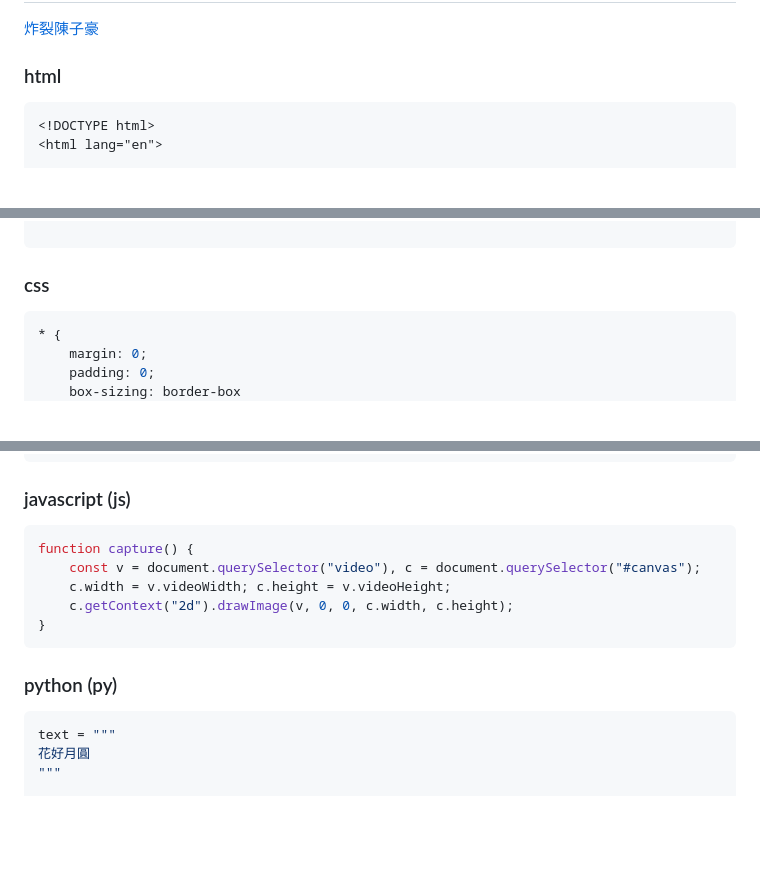
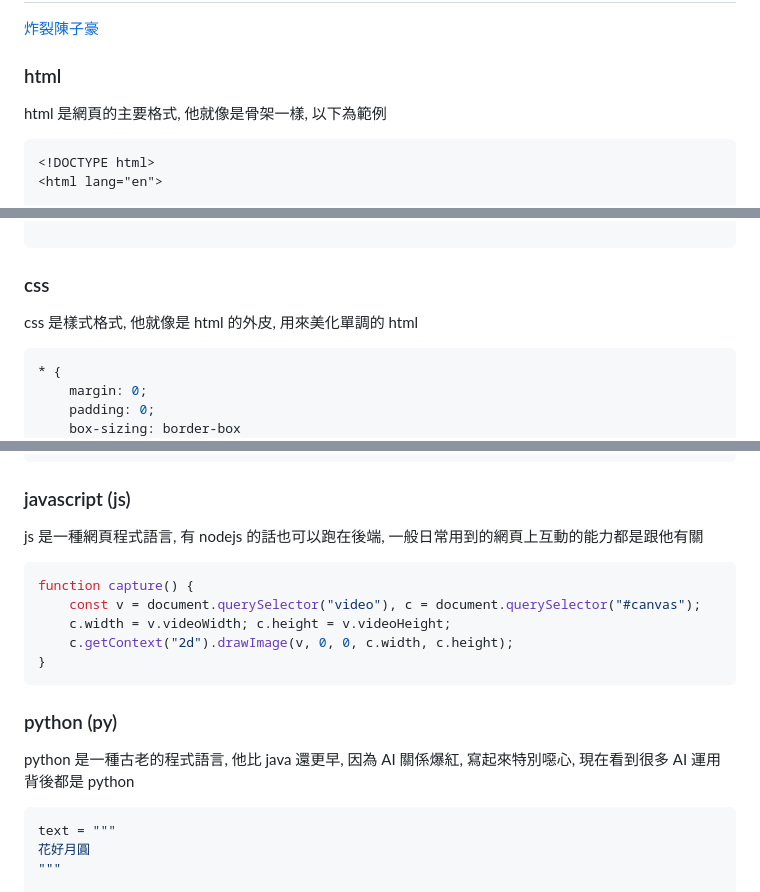
Before and after one commit to weber87na/marmot-ai-course, a Markdown page: 資料格式.md, 3 parts joined by grey strips. GitHub-like rendering; blank space fills up the shorter version.

Commit message:
資料格式

````diff
--- a/資料格式.md
+++ b/資料格式.md
@@ -220,6 +220,8 @@ You are my destiny 你
 
 ### html
 
+html 是網頁的主要格式, 他就像是骨架一樣, 以下為範例
+
 ```html
 <!DOCTYPE html>
 <html lang="en">
@@ -260,6 +262,8 @@ You are my destiny 你
 ```
 
 ### css
+
+css 是樣式格式, 他就像是 html 的外皮, 用來美化單調的 html
 
 ```css
 * {
@@ -358,6 +362,8 @@ video {
 
 ### javascript (js)
 
+js 是一種網頁程式語言, 有 nodejs 的話也可以跑在後端, 一般日常用到的網頁上互動的能力都是跟他有關
+
 ```js
 function capture() {
     const v = document.querySelector("video"), c = document.querySelector("#canvas");
@@ -369,6 +375,8 @@ function capture() {
 
 ### python (py)
 
+python 是一種古老的程式語言, 他比 java 還更早, 因為 AI 關係爆紅, 寫起來特別噁心, 現在看到很多 AI 運用背後都是 python
+
 ```py
 text = """
 花好月圓
````
